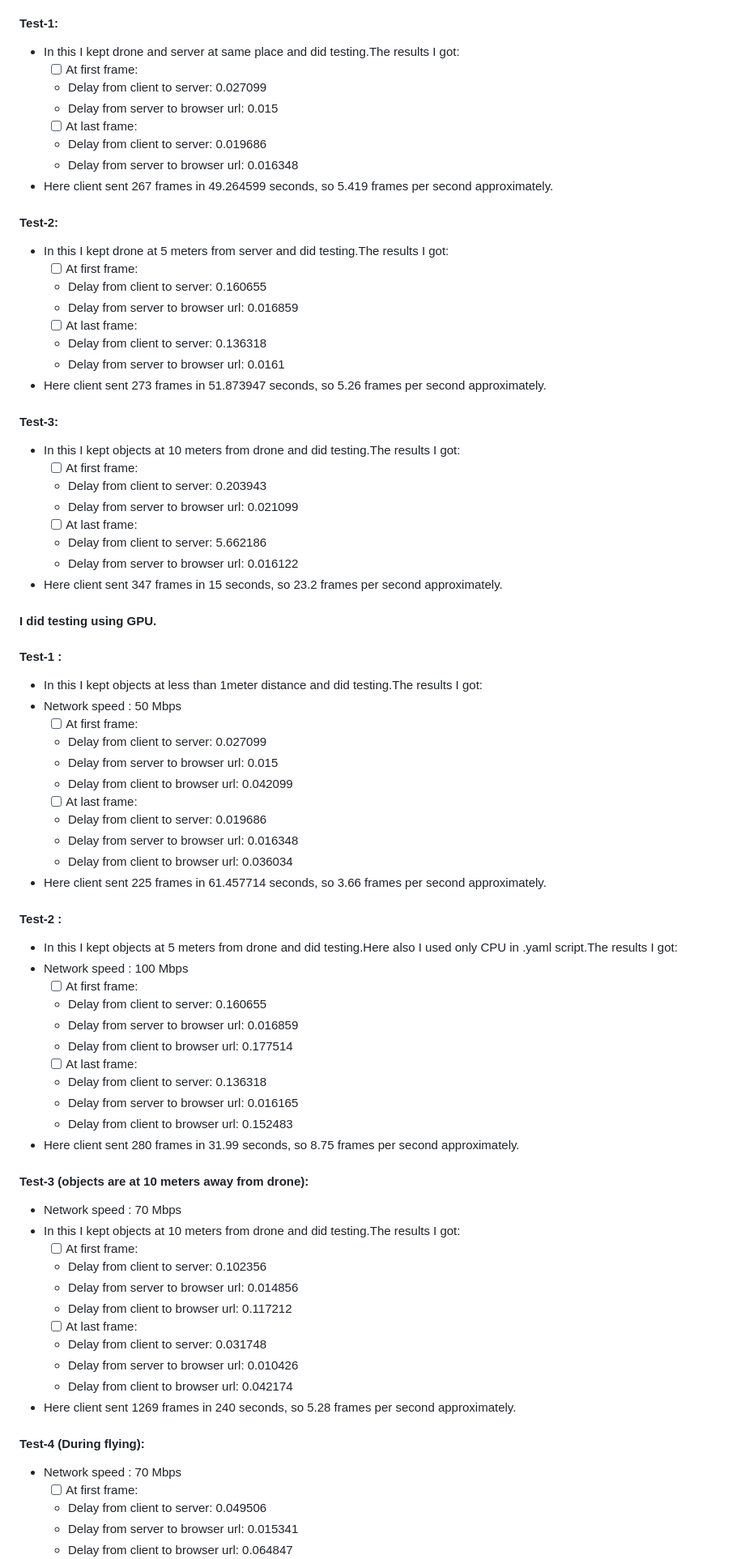
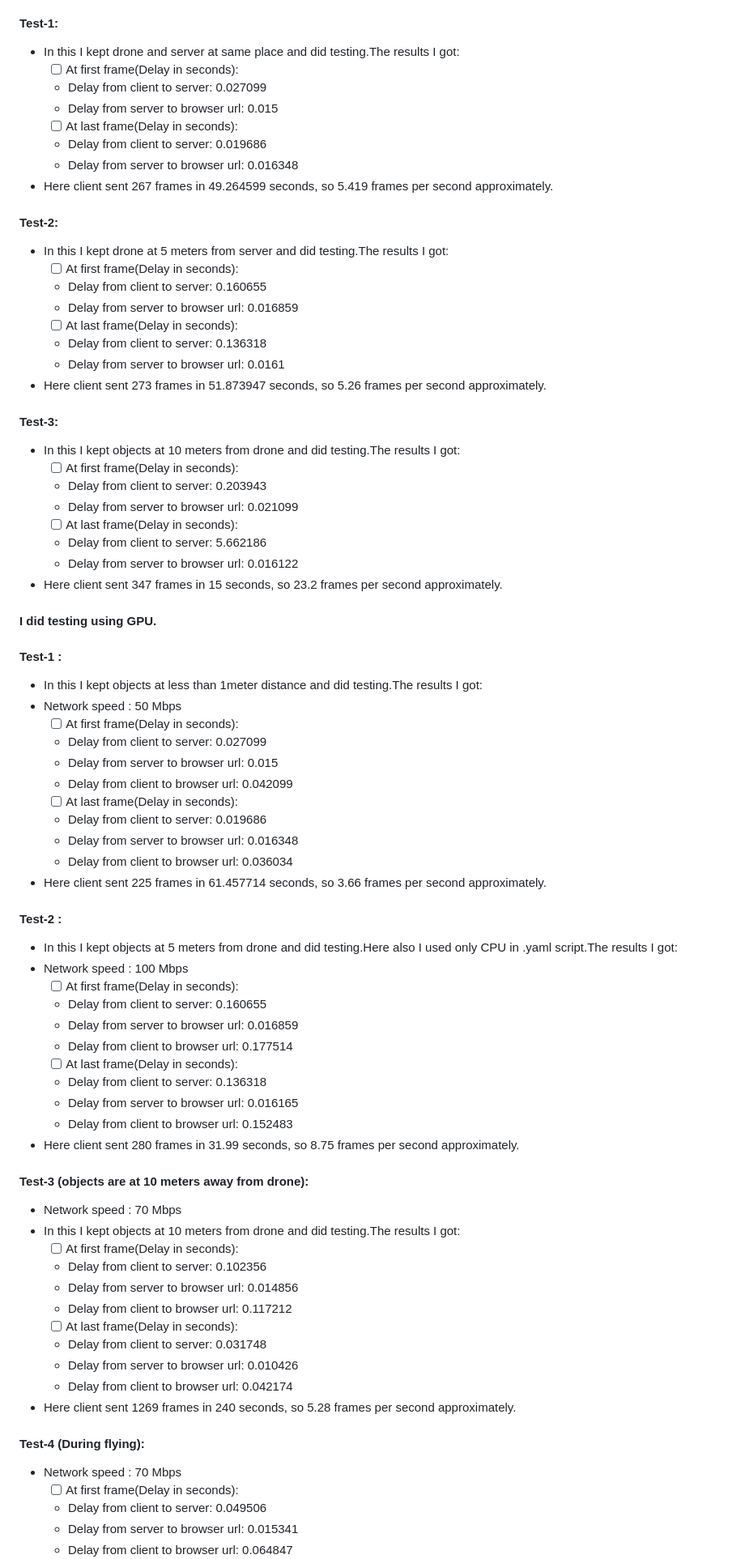
Before and after one commit to TiHAN-Hyderabad/dronecamera-stream-detection, a Markdown page: README.md, the part around one of its changes. Shown at 81% size. GitHub-like rendering.

```diff
--- a/README.md
+++ b/README.md
@@ -100,28 +100,28 @@ https://github.com/TiHAN-Hyderabad/dronecamera-stream-detection/assets/94279266/
 #### I did testing using CPU only.
 #### Test-1:
 * In this I kept drone and server at same place and did testing.The results I got:
-  - [ ] At first frame:
+  - [ ] At first frame(Delay in seconds):
   * Delay from client to server: 0.027099
   * Delay from server to browser url: 0.015
-  - [ ] At last frame:
+  - [ ] At last frame(Delay in seconds):
   * Delay from client to server: 0.019686
   * Delay from server to browser url: 0.016348
 * Here client sent 267 frames in 49.264599 seconds, so 5.419 frames per second approximately.
 #### Test-2:
 * In this I kept drone at 5 meters from server and did testing.The results I got:
-  - [ ] At first frame:
+  - [ ] At first frame(Delay in seconds):
   * Delay from client to server: 0.160655
   * Delay from server to browser url: 0.016859
-  - [ ] At last frame:
+  - [ ] At last frame(Delay in seconds):
   * Delay from client to server: 0.136318
   * Delay from server to browser url: 0.0161
 * Here client sent 273 frames in 51.873947 seconds, so 5.26 frames per second approximately.
 #### Test-3:
 * In this I kept objects at 10 meters from drone and did testing.The results I got:
-  - [ ] At first frame:
+  - [ ] At first frame(Delay in seconds):
   * Delay from client to server: 0.203943
   * Delay from server to browser url: 0.021099
-  - [ ] At last frame:
+  - [ ] At last frame(Delay in seconds):
   * Delay from client to server: 5.662186
   * Delay from server to browser url: 0.016122
 * Here client sent 347 frames in  15 seconds, so 23.2 frames per second approximately.
@@ -130,11 +130,11 @@ https://github.com/TiHAN-Hyderabad/dronecamera-stream-detection/assets/94279266/
 #### Test-1 :
 * In this I kept objects at less than 1meter distance and did testing.The results I got:
 * Network speed : 50 Mbps
-  - [ ] At first frame:
+  - [ ] At first frame(Delay in seconds):
   * Delay from client to server: 0.027099
   * Delay from server to browser url: 0.015
   * Delay from client to browser url: 0.042099
-  - [ ] At last frame:
+  - [ ] At last frame(Delay in seconds):
   * Delay from client to server: 0.019686
   * Delay from server to browser url: 0.016348
   * Delay from client to browser url: 0.036034
@@ -142,11 +142,11 @@ https://github.com/TiHAN-Hyderabad/dronecamera-stream-detection/assets/94279266/
 #### Test-2 :
 * In this I kept objects at 5 meters from drone and did testing.Here also I used only CPU in .yaml script.The results I got:
 * Network speed : 100 Mbps
-  - [ ] At first frame:
+  - [ ] At first frame(Delay in seconds):
   * Delay from client to server: 0.160655
   * Delay from server to browser url: 0.016859
   * Delay from client to browser url: 0.177514
-  - [ ] At last frame:
+  - [ ] At last frame(Delay in seconds):
   * Delay from client to server: 0.136318
   * Delay from server to browser url: 0.016165
   * Delay from client to browser url: 0.152483
@@ -154,18 +154,18 @@ https://github.com/TiHAN-Hyderabad/dronecamera-stream-detection/assets/94279266/
 #### Test-3 (objects are at 10 meters away from drone):
 * Network speed : 70 Mbps
 * In this I kept objects at 10 meters from drone and did testing.The results I got:
-  - [ ] At first frame:
+  - [ ] At first frame(Delay in seconds):
   * Delay from client to server: 0.102356
   * Delay from server to browser url: 0.014856
   * Delay from client to browser url: 0.117212
-  - [ ] At last frame:
+  - [ ] At last frame(Delay in seconds):
   * Delay from client to server: 0.031748
   * Delay from server to browser url: 0.010426
   * Delay from client to browser url: 0.042174
 * Here client sent 1269 frames in  240 seconds, so 5.28 frames per second approximately.
 #### Test-4 (During flying):
 * Network speed : 70 Mbps
-  - [ ] At first frame:
+  - [ ] At first frame(Delay in seconds):
   * Delay from client to server: 0.049506
   * Delay from server to browser url: 0.015341
   *  Delay from client to browser url: 0.064847
```
Also changed, not shown: other parts of README.md (+1 -1 lines).
